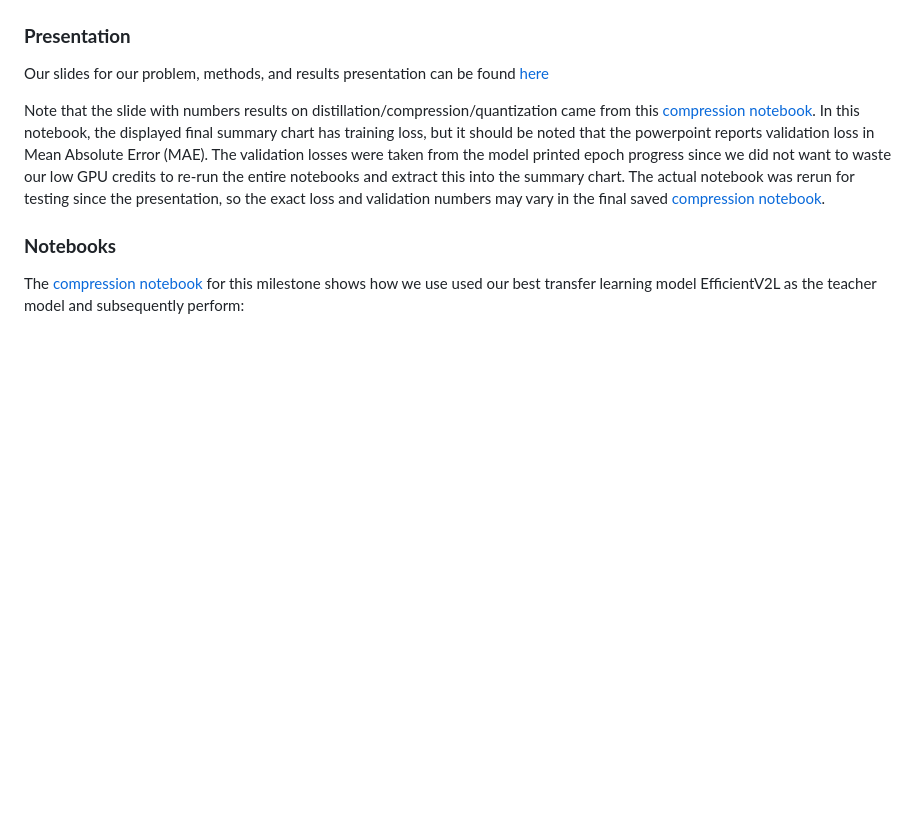
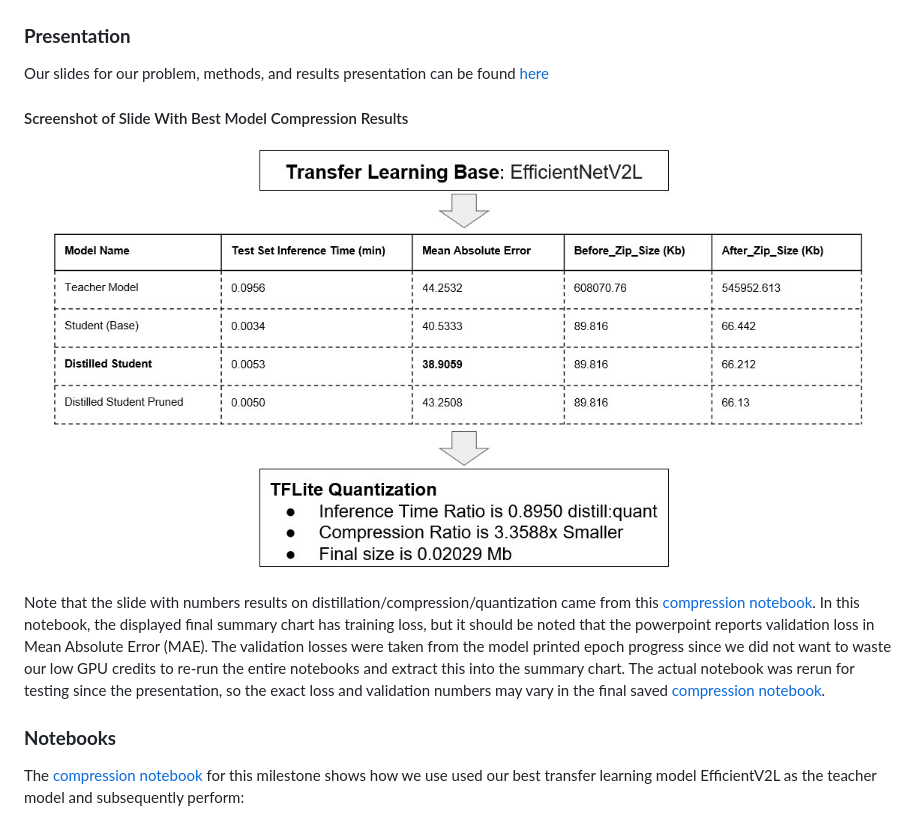
Before and after one commit to dyeramosu/AC215_snapnutrition, a Markdown page: README.md, the part around the change. Drawn GitHub-style; pictures changed too: reports/Compression_Results.jpg (added); blank space fills up the shorter version.

Commit message:
[christina] Updating READMEs again

```diff
--- a/README.md
+++ b/README.md
@@ -35,6 +35,10 @@ Our main dataset is named `Nutrition 5K` where we focus on overhead images of fo
 ### **Presentation**
 
 Our slides for our problem, methods, and results presentation can be found [here](Group_26_Midterm_Presentation.pptx)
+
+#### Screenshot of Slide With Best Model Compression Results
+
+![](reports/Compression_Results.jpg)
 
 Note that the slide with numbers results on distillation/compression/quantization came from this [compression notebook](./notebooks/milestone_4_compression_and_sweeps/Fine_Tune_And_Compression/EfficientV2L_Model_Compression_Dask_Norm.ipynb).
 In this notebook, the displayed final summary chart has training loss, but it should be noted that the powerpoint reports validation loss in Mean Absolute Error (MAE).
```
